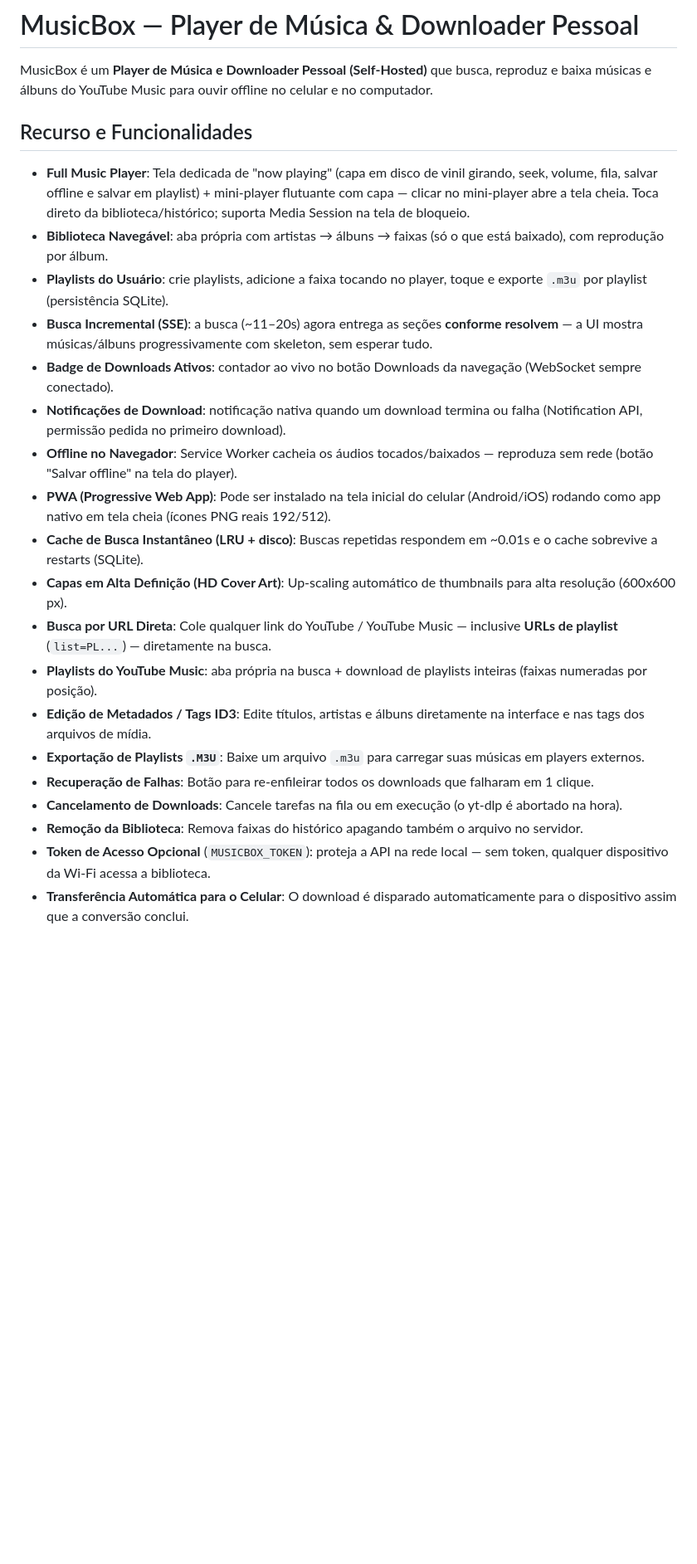
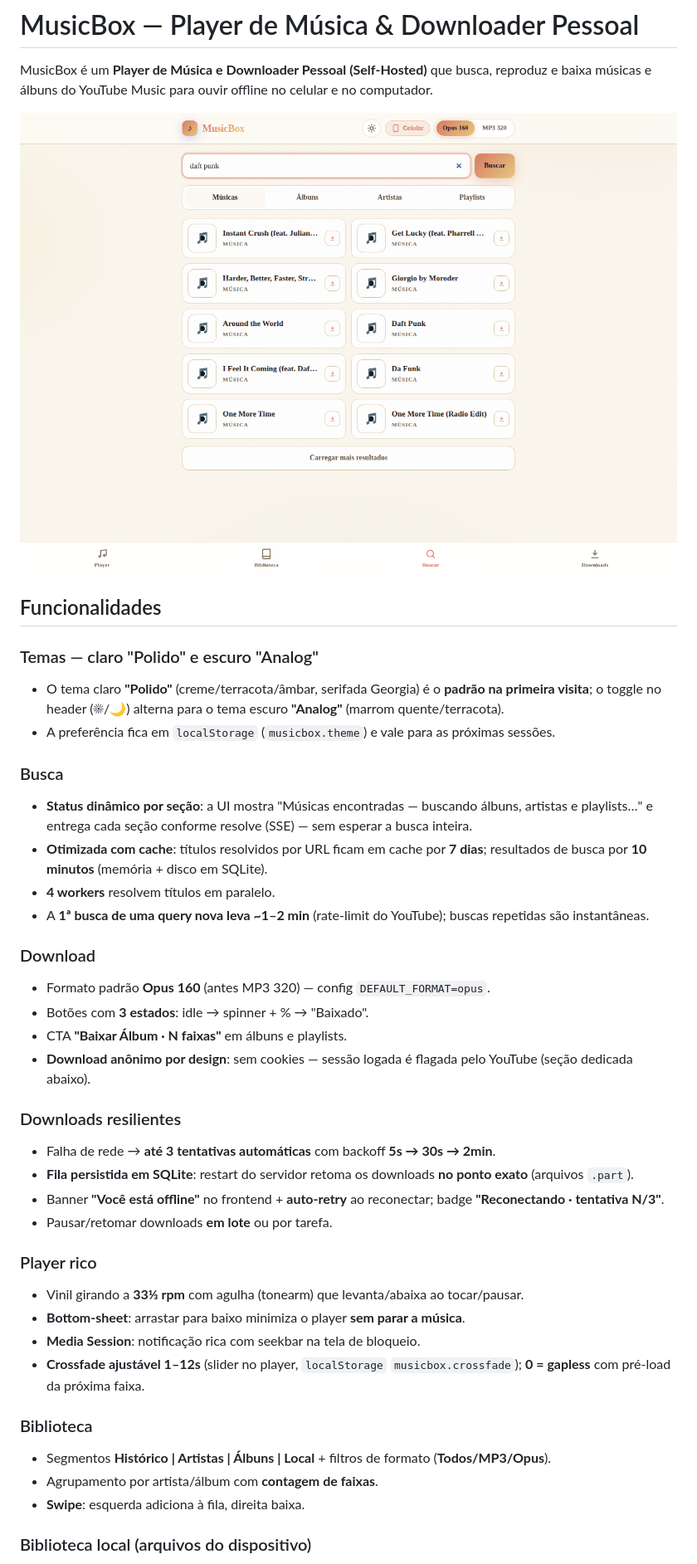
Before and after one commit to Lucas-Damasceno-dev/musicbox, a Markdown page: README.md, the part around one of its changes. Shown at 83% size. GitHub-like rendering; pictures changed too: docs/screenshots/musicbox-busca.png (added); blank space fills up the shorter version.

Commit message:
docs: README completo — features das fases 1-5, screenshot, limitações e convenções

```diff
--- a/README.md
+++ b/README.md
@@ -2,24 +2,48 @@
 
 MusicBox é um **Player de Música e Downloader Pessoal (Self-Hosted)** que busca, reproduz e baixa músicas e álbuns do YouTube Music para ouvir offline no celular e no computador.
 
-## Recurso e Funcionalidades
+![Busca no MusicBox — tema claro "Polido"](docs/screenshots/musicbox-busca.png)
 
-- **Full Music Player**: Tela dedicada de "now playing" (capa em disco de vinil girando, seek, volume, fila, salvar offline e salvar em playlist) + mini-player flutuante com capa — clicar no mini-player abre a tela cheia. Toca direto da biblioteca/histórico; suporta Media Session na tela de bloqueio.
-- **Biblioteca Navegável**: aba própria com artistas → álbuns → faixas (só o que está baixado), com reprodução por álbum.
-- **Playlists do Usuário**: crie playlists, adicione a faixa tocando no player, toque e exporte `.m3u` por playlist (persistência SQLite).
-- **Busca Incremental (SSE)**: a busca (~11–20s) agora entrega as seções **conforme resolvem** — a UI mostra músicas/álbuns progressivamente com skeleton, sem esperar tudo.
-- **Badge de Downloads Ativos**: contador ao vivo no botão Downloads da navegação (WebSocket sempre conectado).
-- **Notificações de Download**: notificação nativa quando um download termina ou falha (Notification API, permissão pedida no primeiro download).
-- **Offline no Navegador**: Service Worker cacheia os áudios tocados/baixados — reproduza sem rede (botão "Salvar offline" na tela do player).
-- **PWA (Progressive Web App)**: Pode ser instalado na tela inicial do celular (Android/iOS) rodando como app nativo em tela cheia (ícones PNG reais 192/512).
-- **Cache de Busca Instantâneo (LRU + disco)**: Buscas repetidas respondem em ~0.01s e o cache sobrevive a restarts (SQLite).
-- **Capas em Alta Definição (HD Cover Art)**: Up-scaling automático de thumbnails para alta resolução (600x600 px).
-- **Busca por URL Direta**: Cole qualquer link do YouTube / YouTube Music — inclusive **URLs de playlist** (`list=PL...`) — diretamente na busca.
-- **Playlists do YouTube Music**: aba própria na busca + download de playlists inteiras (faixas numeradas por posição).
-- **Edição de Metadados / Tags ID3**: Edite títulos, artistas e álbuns diretamente na interface e nas tags dos arquivos de mídia.
-- **Exportação de Playlists `.M3U`**: Baixe um arquivo `.m3u` para carregar suas músicas em players externos.
-- **Recuperação de Falhas**: Botão para re-enfileirar todos os downloads que falharam em 1 clique.
-- **Cancelamento de Downloads**: Cancele tarefas na fila ou em execução (o yt-dlp é abortado na hora).
-- **Remoção da Biblioteca**: Remova faixas do histórico apagando também o arquivo no servidor.
-- **Token de Acesso Opcional** (`MUSICBOX_TOKEN`): proteja a API na rede local — sem token, qualquer dispositivo da Wi-Fi acessa a biblioteca.
-- **Transferência Automática para o Celular**: O download é disparado automaticamente para o dispositivo assim que a conversão conclui.
+## Funcionalidades
+
+### Temas — claro "Polido" e escuro "Analog"
+
+- O tema claro **"Polido"** (creme/terracota/âmbar, serifada Georgia) é o **padrão na primeira visita**; o toggle no header (☀/🌙) alterna para o tema escuro **"Analog"** (marrom quente/terracota).
+- A preferência fica em `localStorage` (`musicbox.theme`) e vale para as próximas sessões.
+
+### Busca
+
+- **Status dinâmico por seção**: a UI mostra "Músicas encontradas — buscando álbuns, artistas e playlists…" e entrega cada seção conforme resolve (SSE) — sem esperar a busca inteira.
+- **Otimizada com cache**: títulos resolvidos por URL ficam em cache por **7 dias**; resultados de busca por **10 minutos** (memória + disco em SQLite).
+- **4 workers** resolvem títulos em paralelo.
+- A **1ª busca de uma query nova leva ~1–2 min** (rate-limit do YouTube); buscas repetidas são instantâneas.
+
+### Download
+
+- Formato padrão **Opus 160** (antes MP3 320) — config `DEFAULT_FORMAT=opus`.
+- Botões com **3 estados**: idle → spinner + % → "Baixado".
+- CTA **"Baixar Álbum · N faixas"** em álbuns e playlists.
+- **Download anônimo por design**: sem cookies — sessão logada é flagada pelo YouTube (seção dedicada abaixo).
+
+### Downloads resilientes
+
+- Falha de rede → **até 3 tentativas automáticas** com backoff **5s → 30s → 2min**.
+- **Fila persistida em SQLite**: restart do servidor retoma os downloads **no ponto exato** (arquivos `.part`).
+- Banner **"Você está offline"** no frontend + **auto-retry** ao reconectar; badge **"Reconectando · tentativa N/3"**.
+- Pausar/retomar downloads **em lote** ou por tarefa.
+
+### Player rico
+
+- Vinil girando a **33⅓ rpm** com agulha (tonearm) que levanta/abaixa ao tocar/pausar.
+- **Bottom-sheet**: arrastar para baixo minimiza o player **sem parar a música**.
+- **Media Session**: notificação rica com seekbar na tela de bloqueio.
+- **Crossfade ajustável 1–12s** (slider no player, `localStorage` `musicbox.crossfade`); **0 = gapless** com pré-load da próxima faixa.
+
+### Biblioteca
+
+- Segmentos **Histórico | Artistas | Álbuns | Local** + filtros de formato (**Todos/MP3/Opus**).
+- Agrupamento por artista/álbum com **contagem de faixas**.
+- **Swipe**: esquerda adiciona à fila, direita baixa.
+
+### Biblioteca local (arquivos do dispositivo)
+
```
Also changed, not shown: other parts of README.md (+63 -17 lines).
